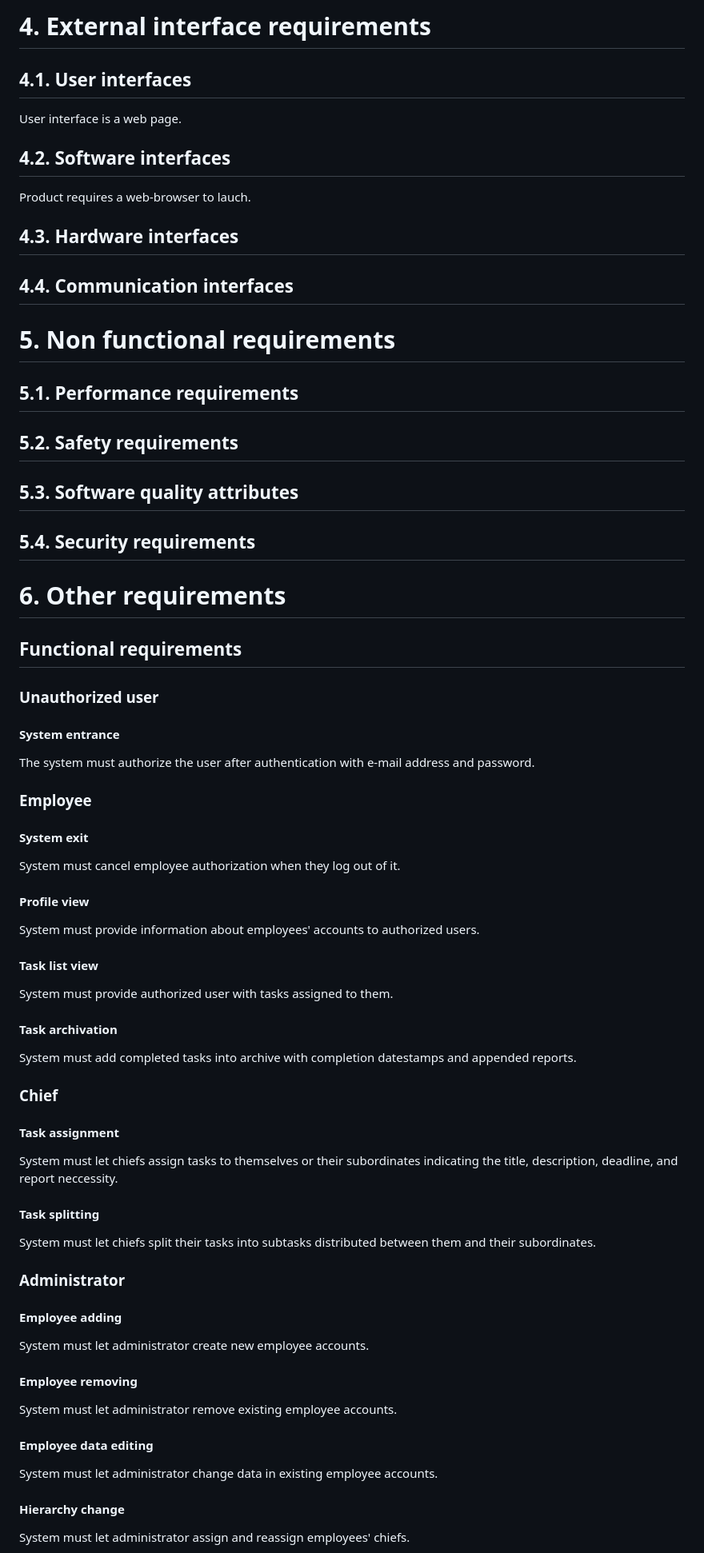
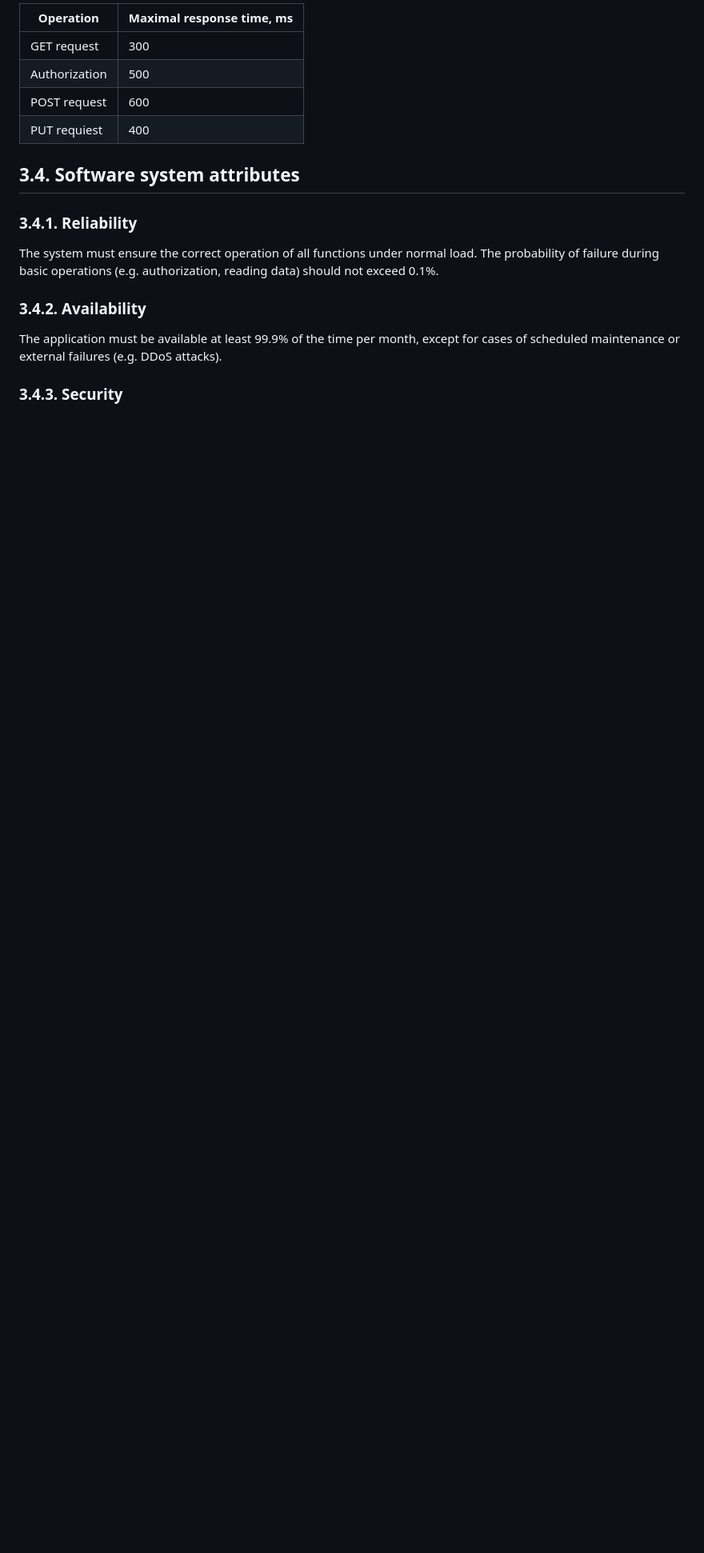
Before and after one commit to BAA7/django-ctm, a Markdown page: README.md, the part around one of its changes. Shown at 80% size. Rendered like a GitHub page; blank space fills up the shorter version.

```diff
--- a/README.md
+++ b/README.md
@@ -147,49 +217,20 @@ System must let administrator remove existing qualifications and languages and p
 
-# 4. External interface requirements
-## 4.1. User interfaces
-User interface is a web page.
-## 4.2. Software interfaces
-Product requires a web-browser to lauch.
-## 4.3. Hardware interfaces
-## 4.4. Communication interfaces
+| Operation | Maximal response time, ms |
+| --- | --- |
+| GET request | 300 |
+| Authorization | 500 |
+| POST request | 600 |
+| PUT requiest | 400 |
 
-# 5. Non functional requirements
-## 5.1. Performance requirements
-## 5.2. Safety requirements
-## 5.3. Software quality attributes
-## 5.4. Security requirements
+## 3.4. Software system attributes
 
-# 6. Other requirements
+### 3.4.1. Reliability
 
-## Functional requirements
-### Unauthorized user
-#### System entrance
-The system must authorize the user after authentication with e-mail address and password.
+The system must ensure the correct operation of all functions under normal load. The probability of failure during basic operations (e.g. authorization, reading data) should not exceed 0.1%.
 
-### Employee
-#### System exit
-System must cancel employee authorization when they log out of it.
-#### Profile view
-System must provide information about employees' accounts to authorized users.
-#### Task list view
-System must provide authorized user with tasks assigned to them.
-#### Task archivation
-System must add completed tasks into archive with completion datestamps and appended reports.
+### 3.4.2. Availability
 
-### Chief
-#### Task assignment
-System must let chiefs assign tasks to themselves or their subordinates indicating the title, description,
-deadline, and report neccessity.
-#### Task splitting
-System must let chiefs split their tasks into subtasks distributed between them and their subordinates.
+The application must be available at least 99.9% of the time per month, except for cases of scheduled maintenance or external failures (e.g. DDoS attacks).
 
-### Administrator
-#### Employee adding
-System must let administrator create new employee accounts.
-#### Employee removing
-System must let administrator remove existing employee accounts.
-#### Employee data editing
-System must let administrator change data in existing employee accounts.
-#### Hierarchy change
-System must let administrator assign and reassign employees' chiefs.
+### 3.4.3. Security
 
```
Also changed, not shown: other parts of README.md (+132 -9 lines).
